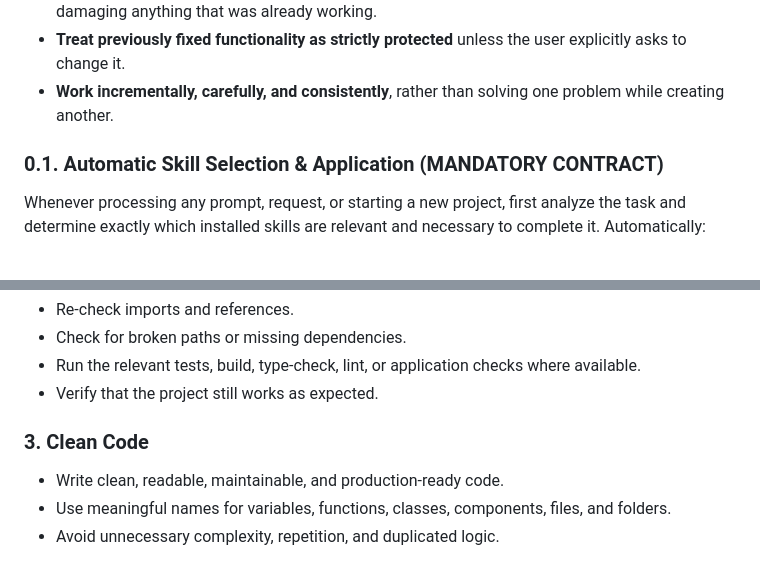
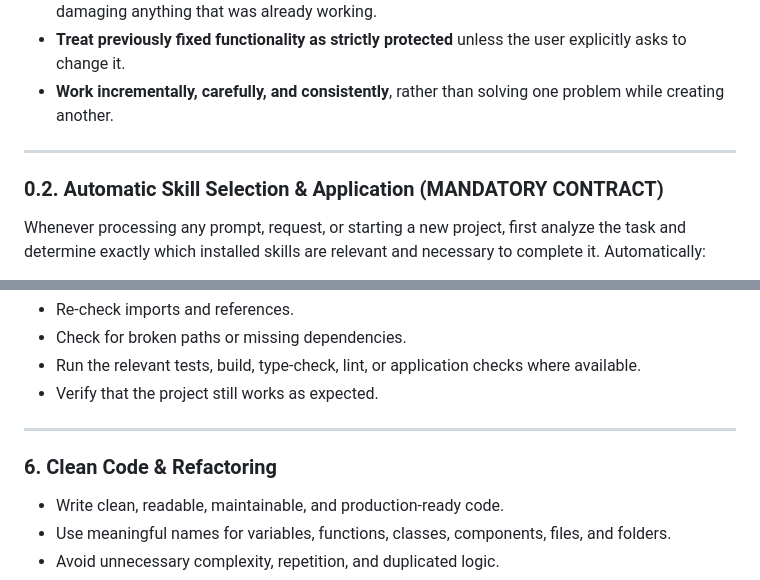
Before and after one commit to hybeekraft/creditlog, a Markdown page: AGENTS.md, 2 parts joined by grey strips. Drawn GitHub-style.

```diff
--- a/AGENTS.md
+++ b/AGENTS.md
@@ -11,7 +18,9 @@ Whenever working on, editing, refactoring, or improving this project, document,
 * **Treat previously fixed functionality as strictly protected** unless the user explicitly asks to change it.
 * **Work incrementally, carefully, and consistently**, rather than solving one problem while creating another.
 
-### 0.1. Automatic Skill Selection & Application (MANDATORY CONTRACT)
+---
+
+### 0.2. Automatic Skill Selection & Application (MANDATORY CONTRACT)
 Whenever processing any prompt, request, or starting a new project, first analyze the task and determine exactly which installed skills are relevant and necessary to complete it.
 Automatically:
 1. **Identify requirements and objectives** of the task or project.
@@ -52,7 +88,9 @@ After deletion:
 * Run the relevant tests, build, type-check, lint, or application checks where available.
 * Verify that the project still works as expected.
 
-### 3. Clean Code
+---
+
+### 6. Clean Code & Refactoring
 * Write clean, readable, maintainable, and production-ready code.
 * Use meaningful names for variables, functions, classes, components, files, and folders.
 * Avoid unnecessary complexity, repetition, and duplicated logic.
```
Also changed, not shown: other parts of AGENTS.md (+46 -30 lines).
